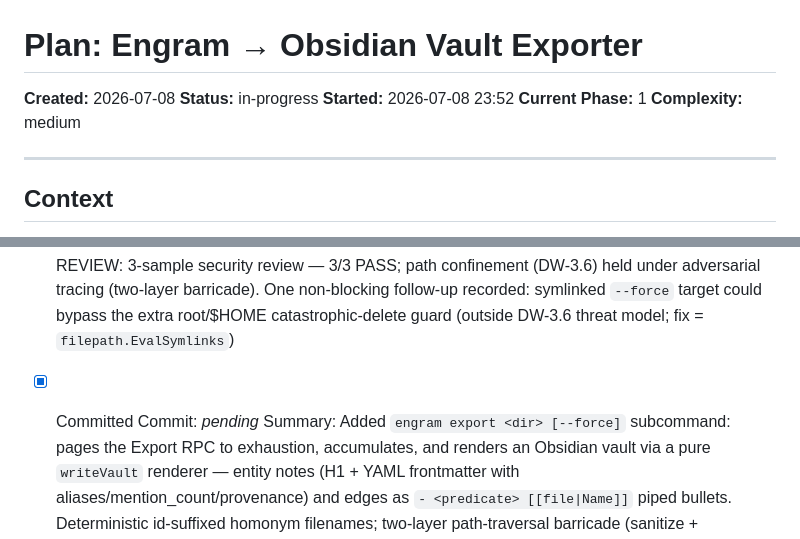
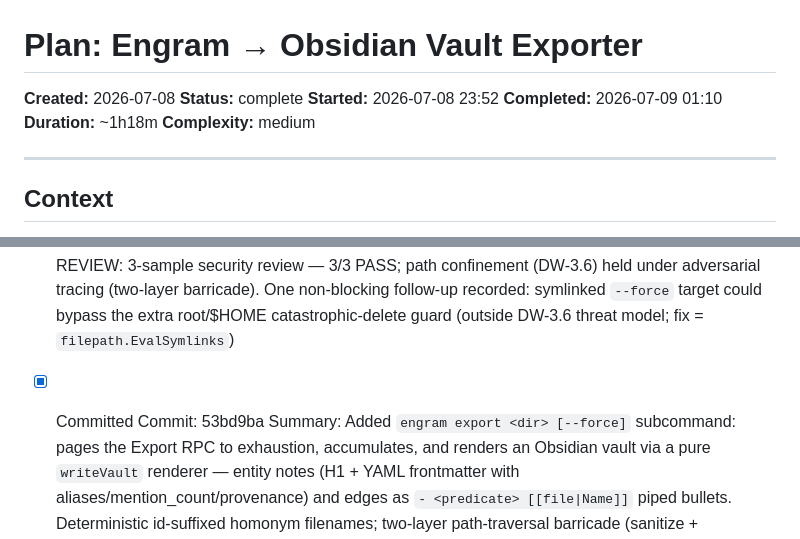
Before and after one commit to ryanthedev/engram, a Markdown page: .code-foundations/plans/2026-07-08-obsidian-vault-exporter.md, 2 parts joined by grey strips. Drawn GitHub-style.

Commit message:
chore(build): plan completion — obsidian-vault-exporter
Execution log + status finalized for the 3-phase build. No source
changes in VERIFY; full suite 506 green, lint/build/proto-check clean.

Plan: .code-foundations/plans/2026-07-08-obsidian-vault-exporter.md
AI-Model: sonnet
AI-Epistemic-Status: tested
Gate-Policy: Minimal
Review: skipped (Minimal)

```diff
--- a/.code-foundations/plans/2026-07-08-obsidian-vault-exporter.md
+++ b/.code-foundations/plans/2026-07-08-obsidian-vault-exporter.md
@@ -1,9 +1,10 @@
 # Plan: Engram → Obsidian Vault Exporter
 
 **Created:** 2026-07-08
-**Status:** in-progress
+**Status:** complete
 **Started:** 2026-07-08 23:52
-**Current Phase:** 1
+**Completed:** 2026-07-09 01:10
+**Duration:** ~1h18m
 **Complexity:** medium
 
 ---
@@ -284,5 +285,5 @@ Summary: Added unary `Export(ExportRequest) returns (ExportResponse)` RPC — te
 - [x] BUILD: Discovery + design + implementation (stub → implement → validate) complete
 - [x] REVIEW: 3-sample security review — 3/3 PASS; path confinement (DW-3.6) held under adversarial tracing (two-layer barricade). One non-blocking follow-up recorded: symlinked `--force` target could bypass the extra root/$HOME catastrophic-delete guard (outside DW-3.6 threat model; fix = `filepath.EvalSymlinks`)
 - [x] Committed
-Commit: _pending_
+Commit: 53bd9ba
 Summary: Added `engram export <dir> [--force]` subcommand: pages the Export RPC to exhaustion, accumulates, and renders an Obsidian vault via a pure `writeVault` renderer — entity notes (H1 + YAML frontmatter with aliases/mention_count/provenance) and edges as `- <predicate> [[file|Name]]` piped bullets. Deterministic id-suffixed homonym filenames; two-layer path-traversal barricade (sanitize + `confinedNotePath` re-check) so untrusted names can't escape `<dir>`; danglers dropped with a printed count; marker-owned dir with clean-late `--force` clobber. Added `engramclient.ExportPage` plain-struct adapter (respects the `importlint` boundary that bars `api/engrampb` from `internal/cli`). 19 unit tests + live e2e scenario (16/16 against local OpenSearch); 506 tests green.
```
